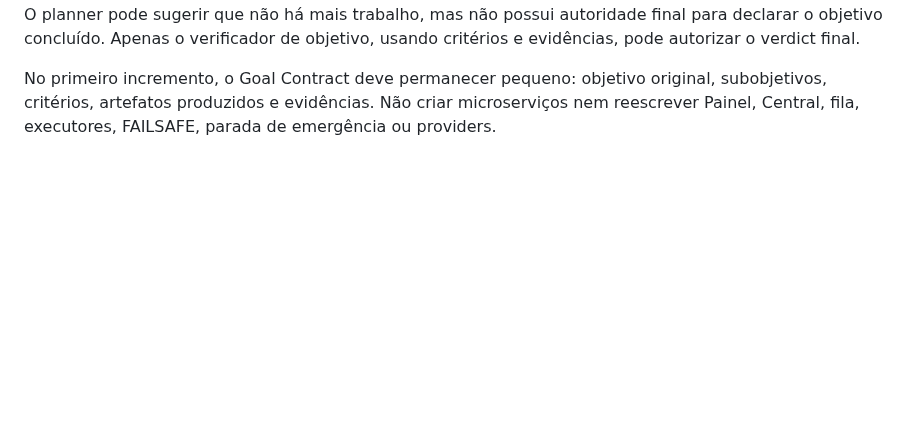
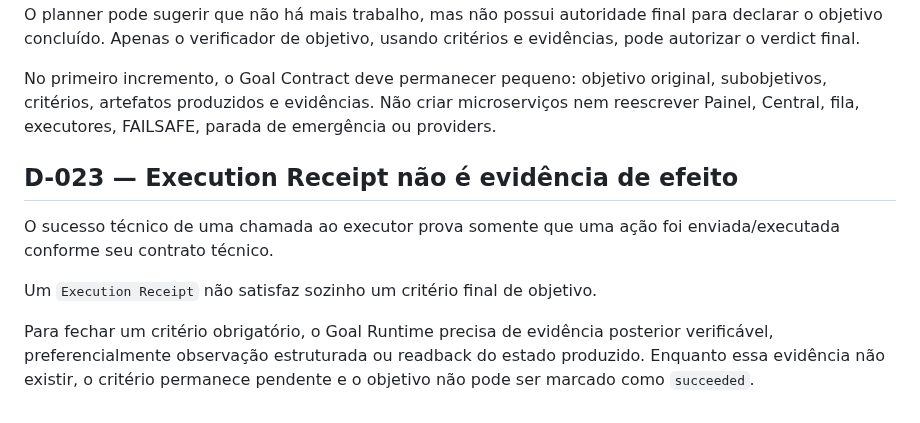
Before and after one commit to leon337/project-memory, a Markdown page: docs/DECISIONS.md, the part around the change. Drawn GitHub-style; blank space fills up the shorter version.

Commit message:
docs: formalize receipt versus evidence rule

```diff
--- a/docs/DECISIONS.md
+++ b/docs/DECISIONS.md
@@ -225,3 +225,11 @@ Fast paths determinísticos permanecem como otimizações/skills dentro desse ru
 O planner pode sugerir que não há mais trabalho, mas não possui autoridade final para declarar o objetivo concluído. Apenas o verificador de objetivo, usando critérios e evidências, pode autorizar o verdict final.
 
 No primeiro incremento, o Goal Contract deve permanecer pequeno: objetivo original, subobjetivos, critérios, artefatos produzidos e evidências. Não criar microserviços nem reescrever Painel, Central, fila, executores, FAILSAFE, parada de emergência ou providers.
+
+## D-023 — Execution Receipt não é evidência de efeito
+
+O sucesso técnico de uma chamada ao executor prova somente que uma ação foi enviada/executada conforme seu contrato técnico.
+
+Um `Execution Receipt` não satisfaz sozinho um critério final de objetivo.
+
+Para fechar um critério obrigatório, o Goal Runtime precisa de evidência posterior verificável, preferencialmente observação estruturada ou readback do estado produzido. Enquanto essa evidência não existir, o critério permanece pendente e o objetivo não pode ser marcado como `succeeded`.
```
